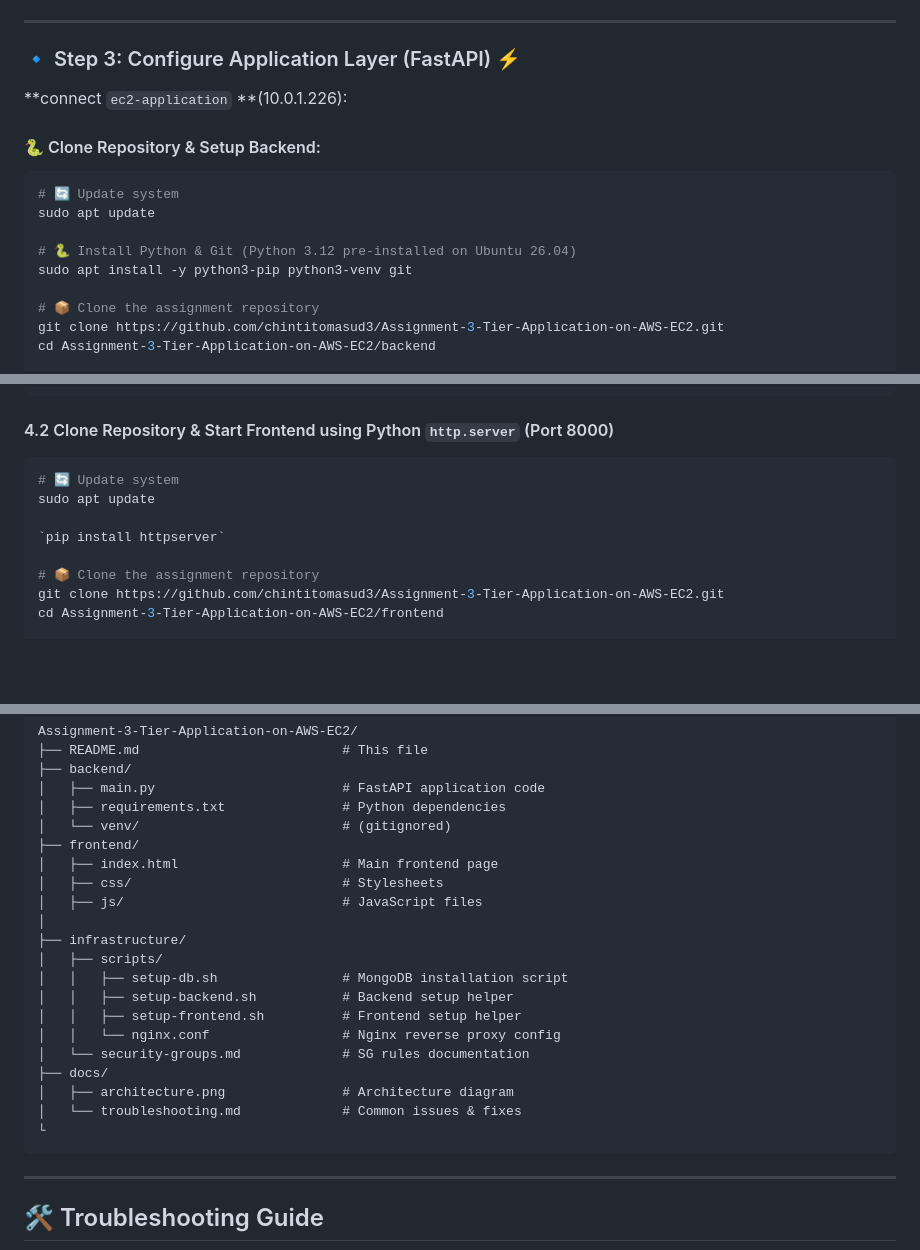
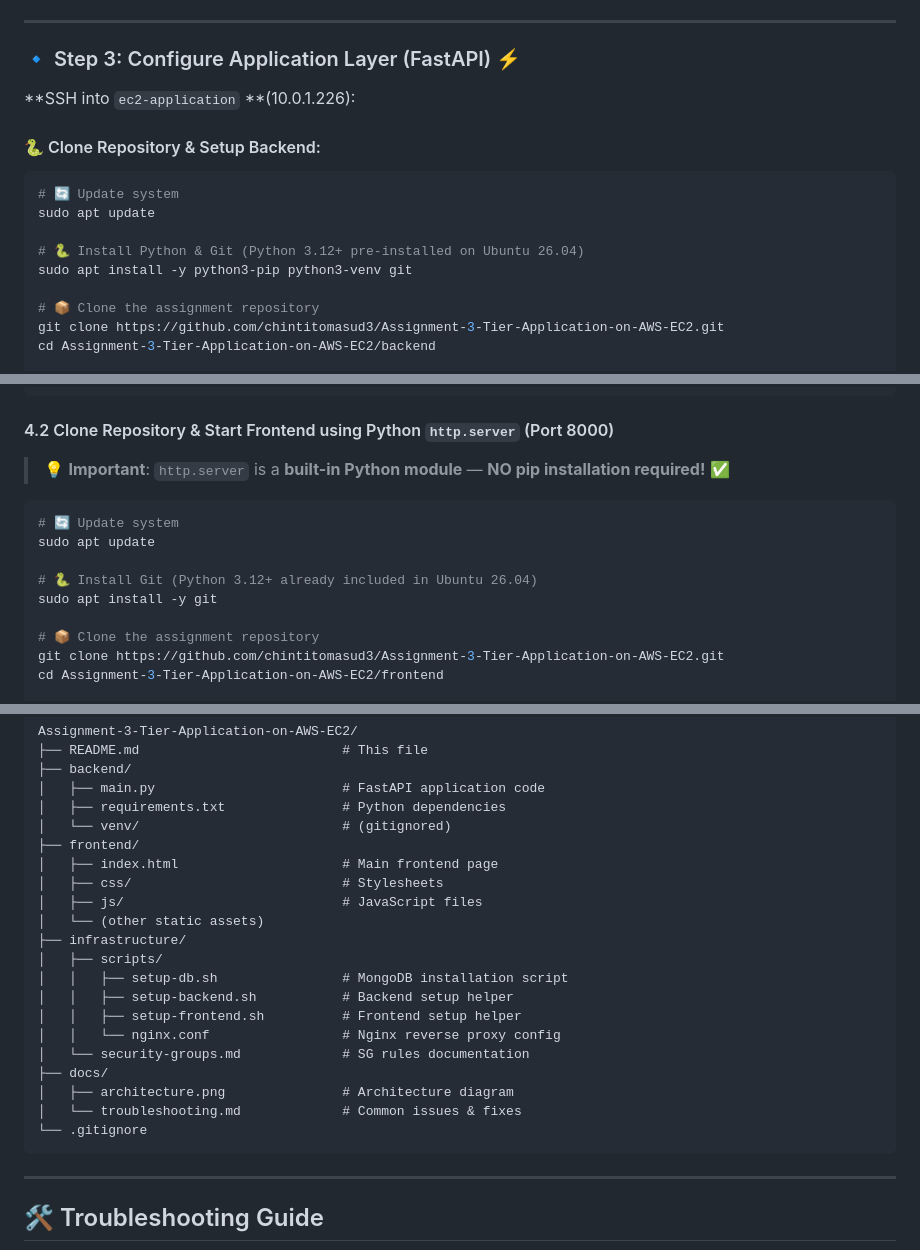
Before and after one commit to chintitomasud3/Assignment-3-Tier-Application-on-AWS-EC2, a Markdown page: README.md, 3 parts joined by grey strips. Rendered like a GitHub page; blank space fills up the shorter version.

````diff
--- a/README.md
+++ b/README.md
@@ -139,7 +144,7 @@ mongosh --eval "db.adminCommand('ping')"
 
 ### 🔹 Step 3: Configure Application Layer (FastAPI) ⚡
 
-**connect `ec2-application` **(10.0.1.226):
+**SSH into `ec2-application` **(10.0.1.226):
 
 #### 🐍 Clone Repository & Setup Backend:
 
@@ -147,7 +152,7 @@ mongosh --eval "db.adminCommand('ping')"
 # 🔄 Update system
 sudo apt update
 
-# 🐍 Install Python & Git (Python 3.12 pre-installed on Ubuntu 26.04)
+# 🐍 Install Python & Git (Python 3.12+ pre-installed on Ubuntu 26.04)
 sudo apt install -y python3-pip python3-venv git
 
 # 📦 Clone the assignment repository
@@ -242,12 +247,14 @@ http {
 
 #### 4.2 Clone Repository & Start Frontend using Python `http.server` (Port 8000)
 
+> 💡 **Important**: `http.server` is a **built-in Python module** — **NO pip installation required!** ✅
 
 ```bash
 # 🔄 Update system
 sudo apt update
 
-`pip install httpserver`
+# 🐍 Install Git (Python 3.12+ already included in Ubuntu 26.04)
+sudo apt install -y git
 
 # 📦 Clone the assignment repository
 git clone https://github.com/chintitomasud3/Assignment-3-Tier-Application-on-AWS-EC2.git
@@ -395,7 +409,7 @@ Assignment-3-Tier-Application-on-AWS-EC2/
 │   ├── index.html                     # Main frontend page
 │   ├── css/                           # Stylesheets
 │   ├── js/                            # JavaScript files
-│
+│   └── (other static assets)
 ├── infrastructure/
 │   ├── scripts/
 │   │   ├── setup-db.sh                # MongoDB installation script
@@ -406,7 +420,7 @@ Assignment-3-Tier-Application-on-AWS-EC2/
 ├── docs/
 │   ├── architecture.png               # Architecture diagram
 │   └── troubleshooting.md             # Common issues & fixes
-└
+└── .gitignore
 ```
 
 ---
````
Also changed, not shown: other parts of README.md (+16 -10 lines).
